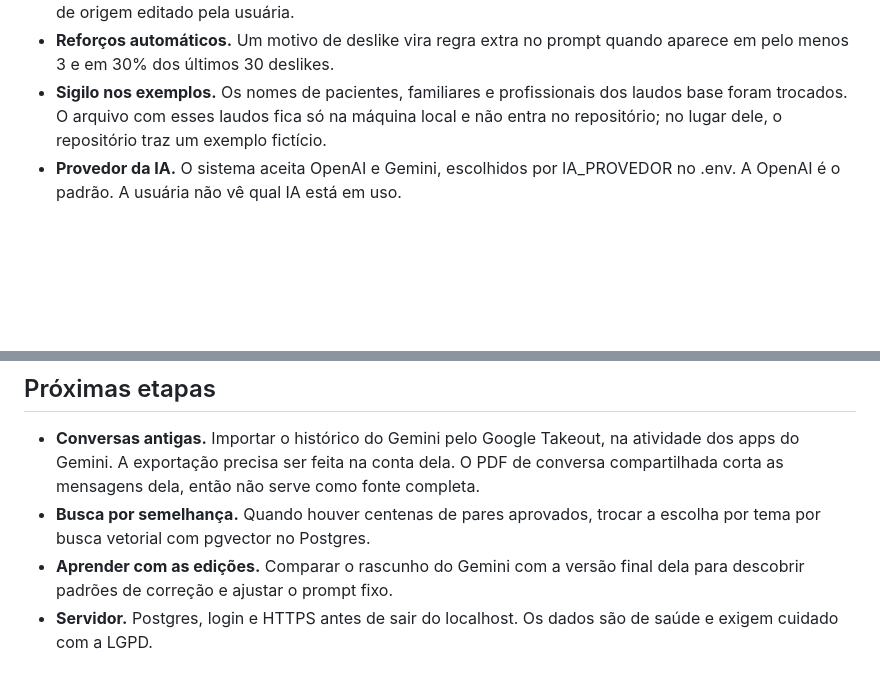
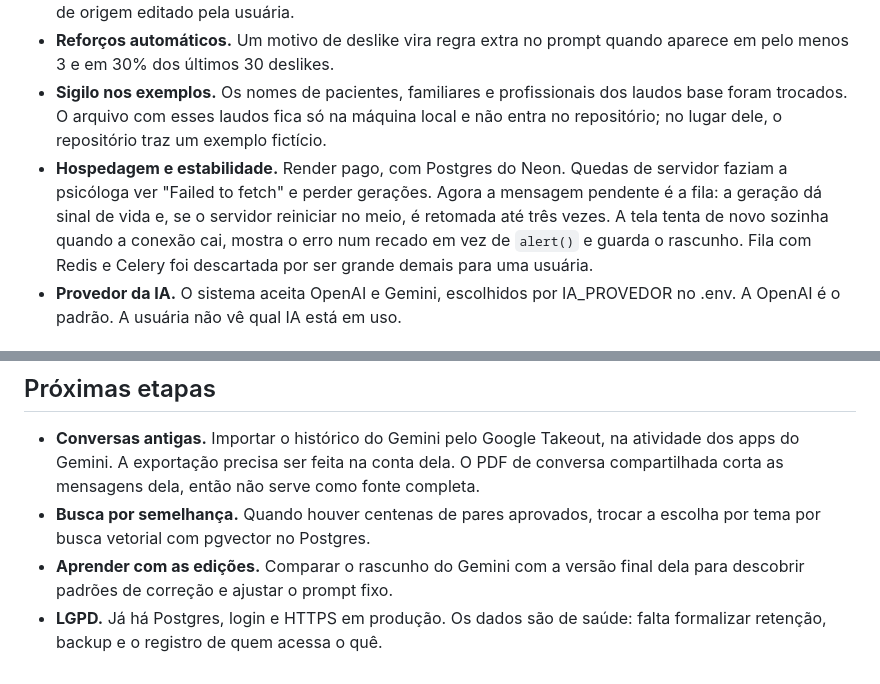
Before and after one commit to PauloHenriqueL/assistente-anamnese, a Markdown page: demandas.md, 2 parts joined by grey strips. GitHub-like rendering; blank space fills up the shorter version.

```diff
--- a/demandas.md
+++ b/demandas.md
@@ -43,6 +43,7 @@ Uma conversa real com o Gemini mostrou quatro falhas:
 - **Edição na tela.** Ela pode editar um parágrafo direto, sem passar pelo Gemini. A edição vira uma versão de origem editado pela usuária.
 - **Reforços automáticos.** Um motivo de deslike vira regra extra no prompt quando aparece em pelo menos 3 e em 30% dos últimos 30 deslikes.
 - **Sigilo nos exemplos.** Os nomes de pacientes, familiares e profissionais dos laudos base foram trocados. O arquivo com esses laudos fica só na máquina local e não entra no repositório; no lugar dele, o repositório traz um exemplo fictício.
+- **Hospedagem e estabilidade.** Render pago, com Postgres do Neon. Quedas de servidor faziam a psicóloga ver "Failed to fetch" e perder gerações. Agora a mensagem pendente é a fila: a geração dá sinal de vida e, se o servidor reiniciar no meio, é retomada até três vezes. A tela tenta de novo sozinha quando a conexão cai, mostra o erro num recado em vez de `alert()` e guarda o rascunho. Fila com Redis e Celery foi descartada por ser grande demais para uma usuária.
 - **Provedor da IA.** O sistema aceita OpenAI e Gemini, escolhidos por IA_PROVEDOR no .env. A OpenAI é o padrão. A usuária não vê qual IA está em uso.
 
 ## Seções do laudo
@@ -111,4 +112,4 @@ Cada seção tem os próprios tipos de bloco, exemplos, pares aprovados, reforç
 - **Conversas antigas.** Importar o histórico do Gemini pelo Google Takeout, na atividade dos apps do Gemini. A exportação precisa ser feita na conta dela. O PDF de conversa compartilhada corta as mensagens dela, então não serve como fonte completa.
 - **Busca por semelhança.** Quando houver centenas de pares aprovados, trocar a escolha por tema por busca vetorial com pgvector no Postgres.
 - **Aprender com as edições.** Comparar o rascunho do Gemini com a versão final dela para descobrir padrões de correção e ajustar o prompt fixo.
-- **Servidor.** Postgres, login e HTTPS antes de sair do localhost. Os dados são de saúde e exigem cuidado com a LGPD.
+- **LGPD.** Já há Postgres, login e HTTPS em produção. Os dados são de saúde: falta formalizar retenção, backup e o registro de quem acessa o quê.
```
Also changed, not shown: README.md (+11 -0 lines).
